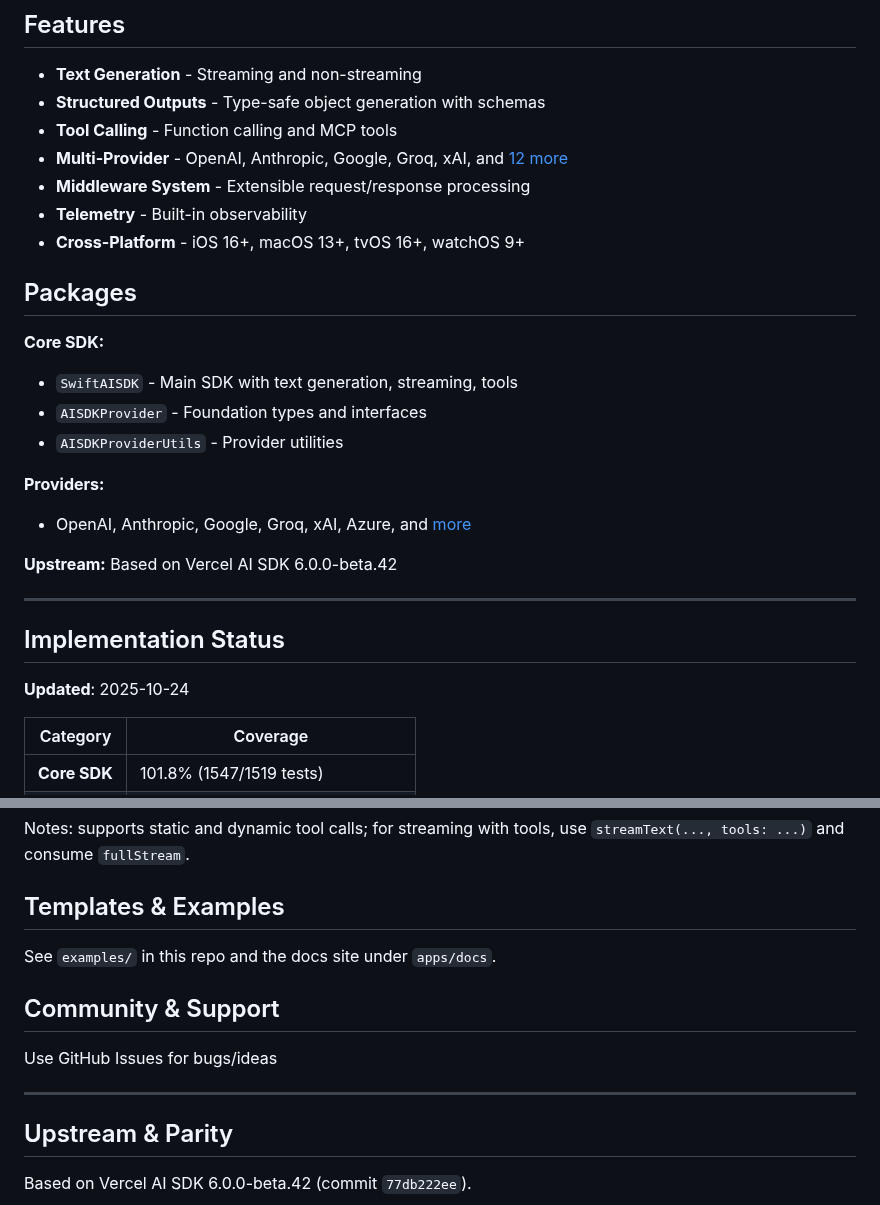
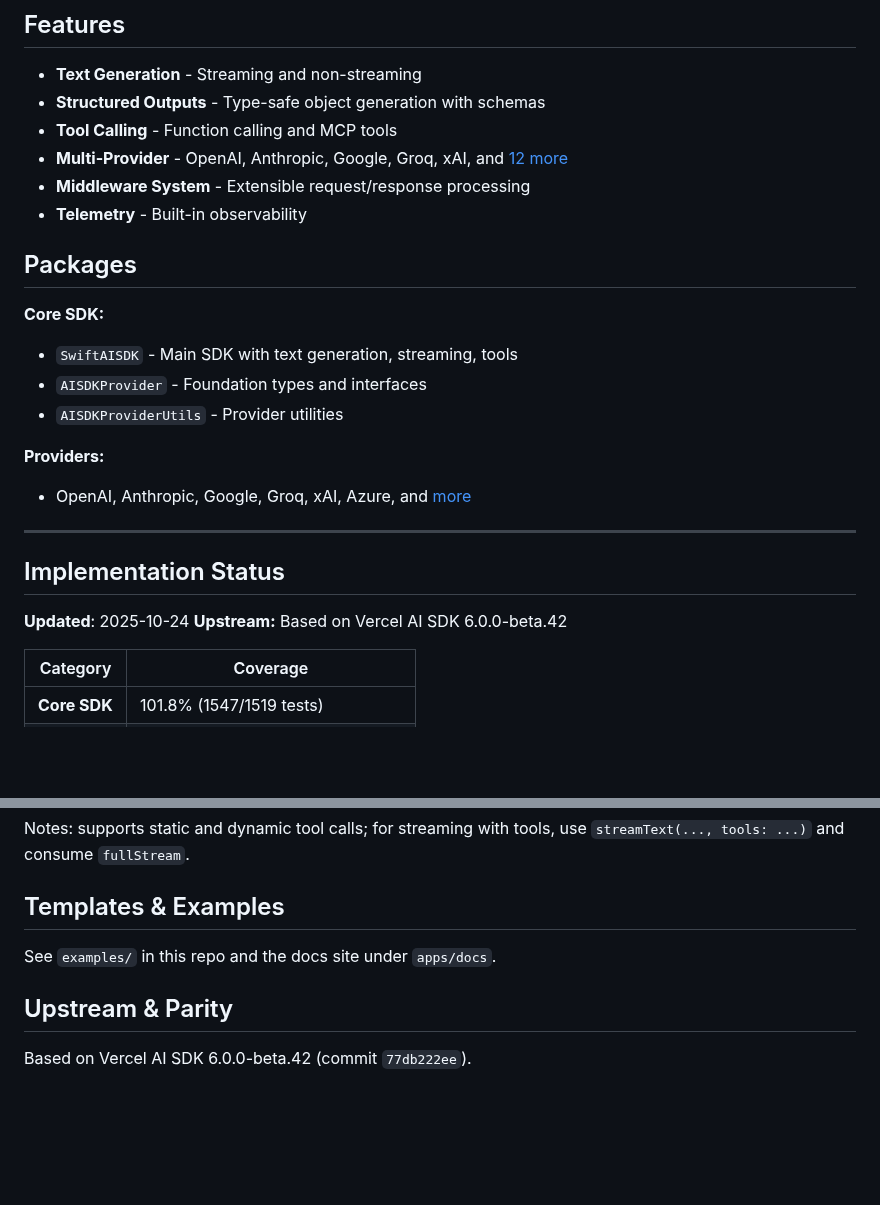
Before and after one commit to teunlao/swift-ai-sdk, a Markdown page: README.md, 2 parts joined by grey strips. Rendered like a GitHub page; blank space fills up the shorter version.

Commit message:
docs: optimize README

```diff
--- a/README.md
+++ b/README.md
@@ -22,7 +22,6 @@ A unified AI SDK for Swift, bringing the power of [Vercel AI SDK](https://github
 - **Multi-Provider** - OpenAI, Anthropic, Google, Groq, xAI, and [12 more](https://swift-ai-sdk-docs.vercel.app/providers/overview)
 - **Middleware System** - Extensible request/response processing
 - **Telemetry** - Built-in observability
-- **Cross-Platform** - iOS 16+, macOS 13+, tvOS 16+, watchOS 9+
 
 ## Packages
 
@@ -34,13 +33,12 @@ A unified AI SDK for Swift, bringing the power of [Vercel AI SDK](https://github
 **Providers:**
 - OpenAI, Anthropic, Google, Groq, xAI, Azure, and [more](https://swift-ai-sdk-docs.vercel.app/providers/overview)
 
-**Upstream:** Based on Vercel AI SDK 6.0.0-beta.42
-
 ---
 
 ## Implementation Status
 
 **Updated**: 2025-10-24
+**Upstream:** Based on Vercel AI SDK 6.0.0-beta.42
 
 | Category | Coverage |
 |----------|----------|
@@ -241,12 +239,6 @@ Notes: supports static and dynamic tool calls; for streaming with tools, use `st
 
 See `examples/` in this repo and the docs site under `apps/docs`.
 
-## Community & Support
-
-Use GitHub Issues for bugs/ideas
-
----
-
 ## Upstream & Parity
 
 Based on Vercel AI SDK 6.0.0-beta.42 (commit `77db222ee`).
```
